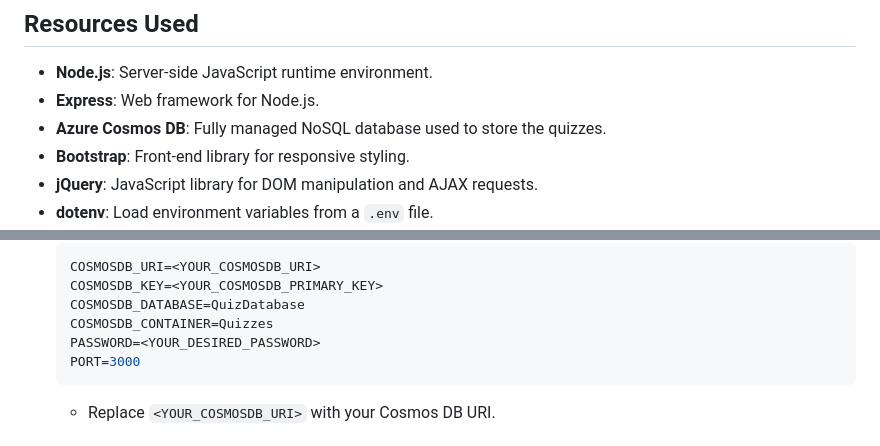
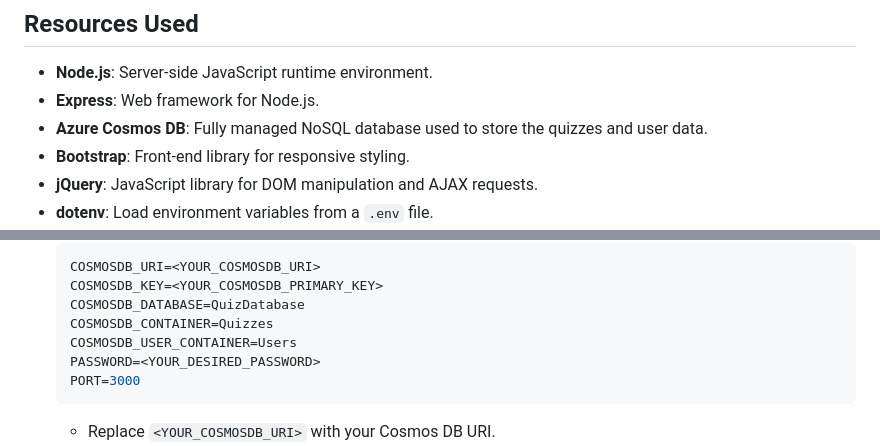
Before and after one commit to yugich/Quiz_Backend, a Markdown page: readme.md, 2 parts joined by grey strips. Rendered like a GitHub page.

````diff
--- a/readme.md
+++ b/readme.md
@@ -25,7 +29,7 @@ This project is a web application built with Node.js, Express, and Azure Cosmos
 
 - **Node.js**: Server-side JavaScript runtime environment.
 - **Express**: Web framework for Node.js.
-- **Azure Cosmos DB**: Fully managed NoSQL database used to store the quizzes.
+- **Azure Cosmos DB**: Fully managed NoSQL database used to store the quizzes and user data.
 - **Bootstrap**: Front-end library for responsive styling.
 - **jQuery**: JavaScript library for DOM manipulation and AJAX requests.
 - **dotenv**: Load environment variables from a `.env` file.
@@ -82,6 +86,7 @@ This project is a web application built with Node.js, Express, and Azure Cosmos
    COSMOSDB_KEY=<YOUR_COSMOSDB_PRIMARY_KEY>
    COSMOSDB_DATABASE=QuizDatabase
    COSMOSDB_CONTAINER=Quizzes
+   COSMOSDB_USER_CONTAINER=Users
    PASSWORD=<YOUR_DESIRED_PASSWORD>
    PORT=3000
    ```
````
Also changed, not shown: other parts of readme.md (+92 -13 lines).
